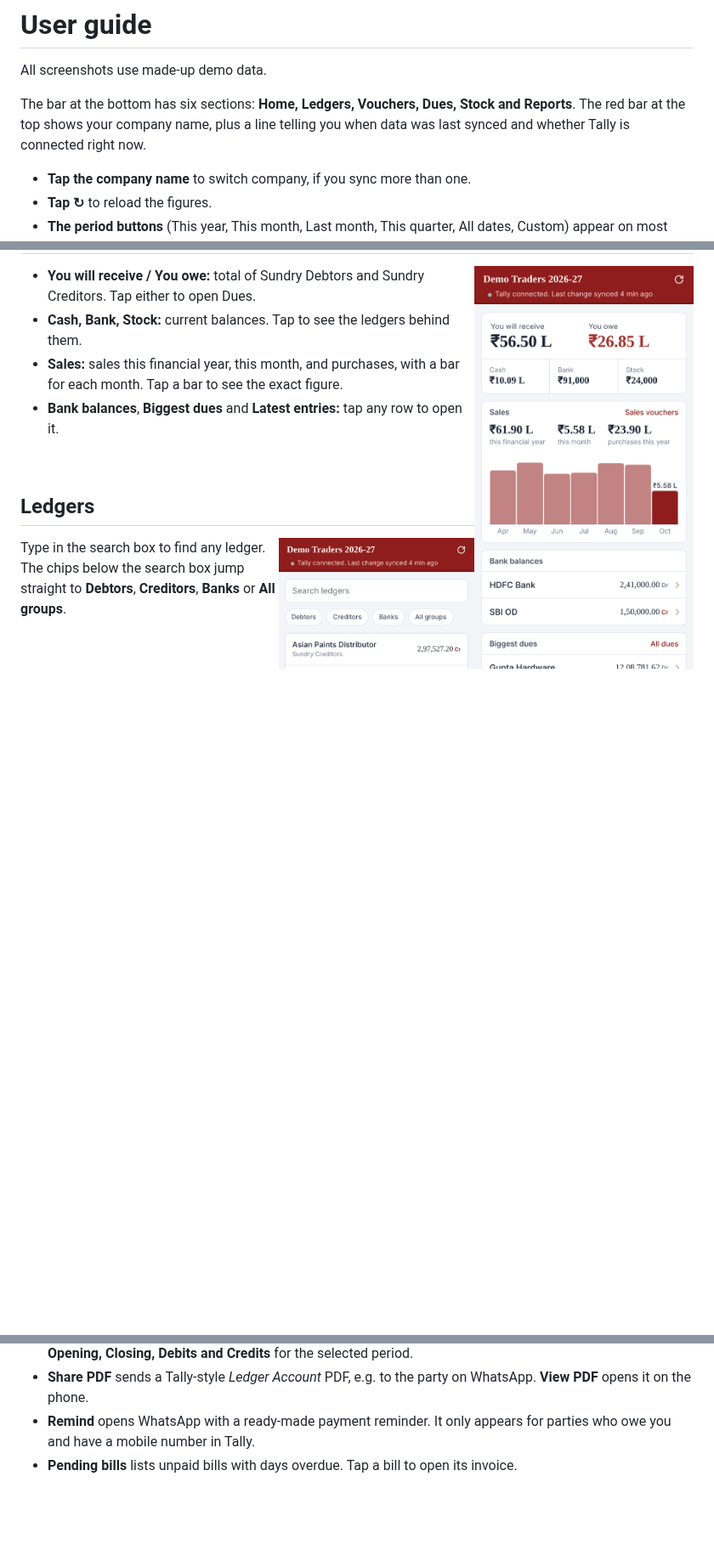
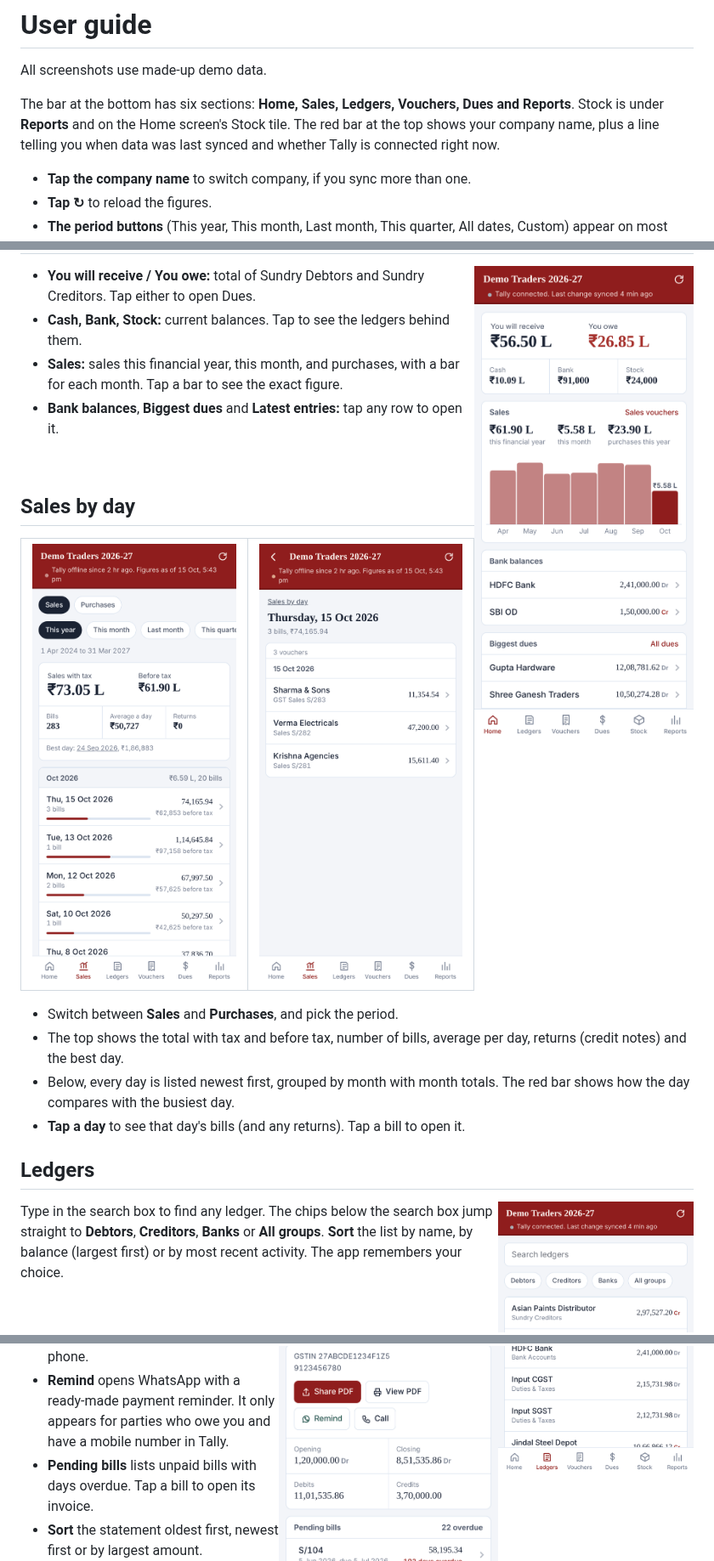
Before and after one commit to bdlnaredi/bahi, a Markdown page: docs/USING.md, 3 parts joined by grey strips. Shown at 85% size. Drawn GitHub-style; pictures changed too: docs/images/sales-day.png (added), docs/images/sales.png (added); blank space fills up the shorter version.

```diff
--- a/docs/USING.md
+++ b/docs/USING.md
@@ -2,7 +2,7 @@
 
 All screenshots use made-up demo data.
 
-The bar at the bottom has six sections: **Home, Ledgers, Vouchers, Dues, Stock and Reports**. The red bar at the top shows your company name, plus a line telling you when data was last synced and whether Tally is connected right now.
+The bar at the bottom has six sections: **Home, Sales, Ledgers, Vouchers, Dues and Reports**. Stock is under **Reports** and on the Home screen's Stock tile. The red bar at the top shows your company name, plus a line telling you when data was last synced and whether Tally is connected right now.
 
 - **Tap the company name** to switch company, if you sync more than one.
 - **Tap ↻** to reload the figures.
@@ -21,11 +21,23 @@ The bar at the bottom has six sections: **Home, Ledgers, Vouchers, Dues, Stock a
 
 <br clear="right">
 
+## Sales by day
+
+<table><tr>
+<td><img src="images/sales.png" width="260" alt="Sales by day"></td>
+<td><img src="images/sales-day.png" width="260" alt="Sales vouchers of one day"></td>
+</tr></table>
+
+- Switch between **Sales** and **Purchases**, and pick the period.
+- The top shows the total with tax and before tax, number of bills, average per day, returns (credit notes) and the best day.
+- Below, every day is listed newest first, grouped by month with month totals. The red bar shows how the day compares with the busiest day.
+- **Tap a day** to see that day's bills (and any returns). Tap a bill to open it.
+
 ## Ledgers
 
 <img src="images/ledgers.png" width="230" align="right" alt="Ledger list">
 
-Type in the search box to find any ledger. The chips below the search box jump straight to **Debtors**, **Creditors**, **Banks** or **All groups**.
+Type in the search box to find any ledger. The chips below the search box jump straight to **Debtors**, **Creditors**, **Banks** or **All groups**. **Sort** the list by name, by balance (largest first) or by most recent activity. The app remembers your choice.
 
 <br clear="right">
 
@@ -37,6 +49,7 @@ Type in the search box to find any ledger. The chips below the search box jump s
 - **Share PDF** sends a Tally-style *Ledger Account* PDF, e.g. to the party on WhatsApp. **View PDF** opens it on the phone.
 - **Remind** opens WhatsApp with a ready-made payment reminder. It only appears for parties who owe you and have a mobile number in Tally.
 - **Pending bills** lists unpaid bills with days overdue. Tap a bill to open its invoice.
+- **Sort** the statement oldest first, newest first or by largest amount.
 - The statement below is laid out like a ruled account book: each entry shows the other ledger, voucher type and number, amount (Dr or Cr) and the running balance. Tap an entry to open the voucher.
 
 The closing balance always matches Tally, because running balances are worked back from Tally's own closing figure.
```
Also changed, not shown: README.md (+2 -1 lines), 5 other files.
